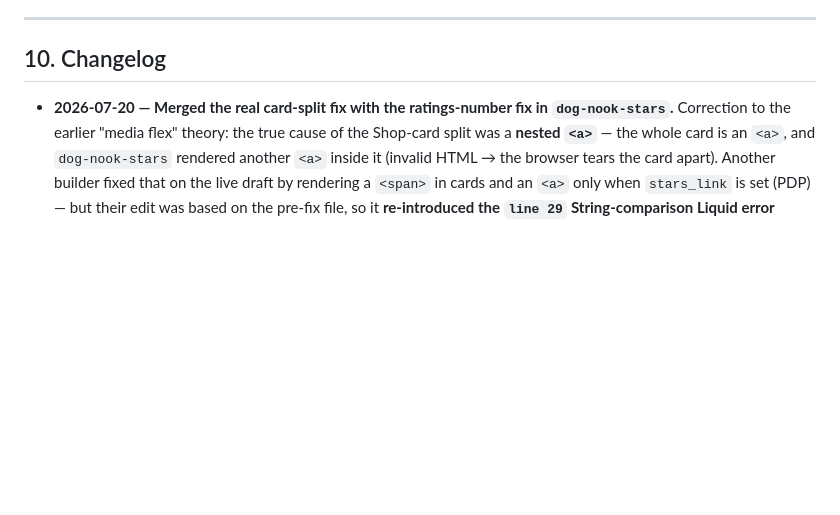
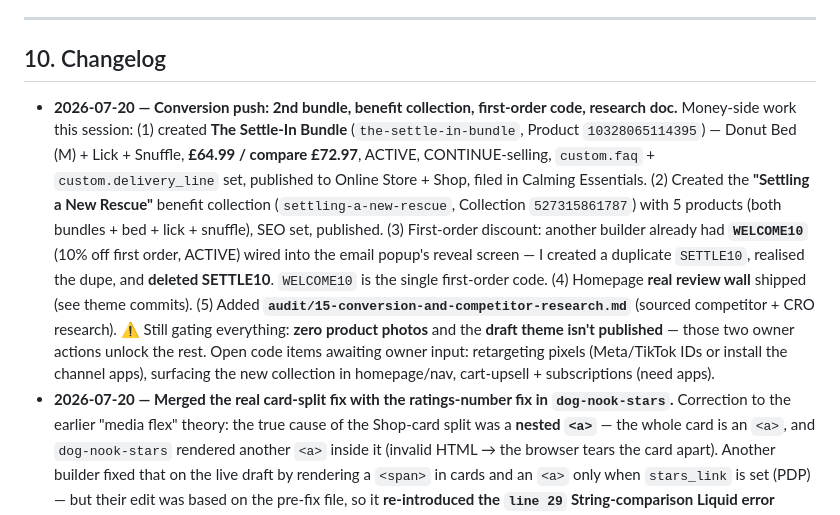
Before and after one commit to aryancodes420/sc, a Markdown page: HANDOFF.md, the part around the change. Rendered like a GitHub page; blank space fills up the shorter version.

Commit message:
docs: log 2nd bundle, benefit collection, first-order code cleanup in handoff
Co-Authored-By: Claude Opus 4.8 <noreply@anthropic.com>
Claude-Session: https://claude.ai/code/session_01JmbfADAAngGf4Qaemcg2jT

```diff
--- a/HANDOFF.md
+++ b/HANDOFF.md
@@ -260,6 +260,23 @@ What exists and works now:
 
 ## 10. Changelog
 
+- **2026-07-20 — Conversion push: 2nd bundle, benefit collection, first-order code,
+  research doc.** Money-side work this session: (1) created **The Settle-In Bundle**
+  (`the-settle-in-bundle`, Product `10328065114395`) — Donut Bed (M) + Lick + Snuffle,
+  **£64.99 / compare £72.97**, ACTIVE, CONTINUE-selling, `custom.faq` + `custom.delivery_line`
+  set, published to Online Store + Shop, filed in Calming Essentials. (2) Created the
+  **"Settling a New Rescue"** benefit collection (`settling-a-new-rescue`, Collection
+  `527315861787`) with 5 products (both bundles + bed + lick + snuffle), SEO set,
+  published. (3) First-order discount: another builder already had **`WELCOME10`**
+  (10% off first order, ACTIVE) wired into the email popup's reveal screen — I created
+  a duplicate `SETTLE10`, realised the dupe, and **deleted SETTLE10**. `WELCOME10` is
+  the single first-order code. (4) Homepage **real review wall** shipped (see theme
+  commits). (5) Added **`audit/15-conversion-and-competitor-research.md`** (sourced
+  competitor + CRO research). ⚠️ Still gating everything: **zero product photos** and
+  the **draft theme isn't published** — those two owner actions unlock the rest.
+  Open code items awaiting owner input: retargeting pixels (Meta/TikTok IDs or install
+  the channel apps), surfacing the new collection in homepage/nav, cart-upsell +
+  subscriptions (need apps).
 - **2026-07-20 — Merged the real card-split fix with the ratings-number fix in
   `dog-nook-stars`.** Correction to the earlier "media flex" theory: the true cause
   of the Shop-card split was a **nested `<a>`** — the whole card is an `<a>`, and
```
